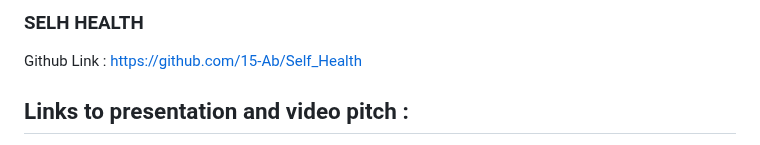
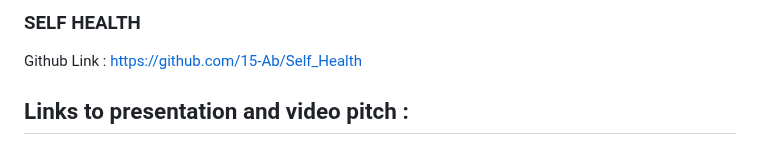
Before and after one commit to 15-Ab/Self_Health, a Markdown page: readme.md, the part around the change. Rendered like a GitHub page.

```diff
--- a/readme.md
+++ b/readme.md
@@ -1,4 +1,4 @@
-### SELH HEALTH
+### SELF HEALTH
 
 Github Link : https://github.com/15-Ab/Self_Health
 
```
